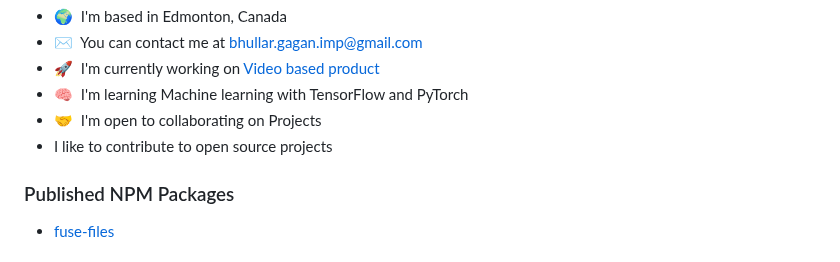
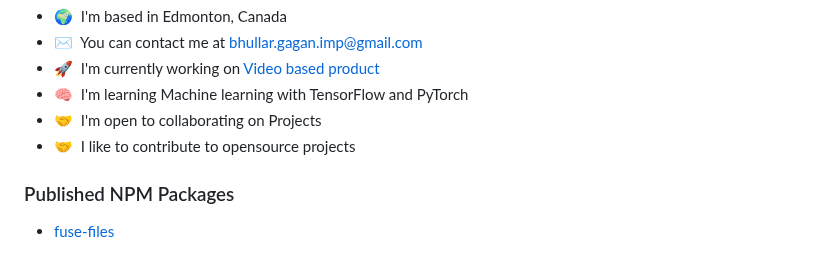
Before and after one commit to gagan-bhullar-tech/gagan-bhullar-tech, a Markdown page: README.md, the part around the change. Rendered like a GitHub page.

```diff
--- a/README.md
+++ b/README.md
@@ -11,7 +11,7 @@ I am a full-stack developer with a curiosity to learn new technologies.
 * 🚀  I'm currently working on [Video based product](http://emovid.com)
 * 🧠  I'm learning Machine learning with TensorFlow and PyTorch
 * 🤝  I'm open to collaborating on Projects
-* I like to contribute to open source projects
+* 🤝  I like to contribute to opensource projects
 
 ### Published NPM Packages
 * <a href="https://www.npmjs.com/package/fuse-files">fuse-files</a>
```
